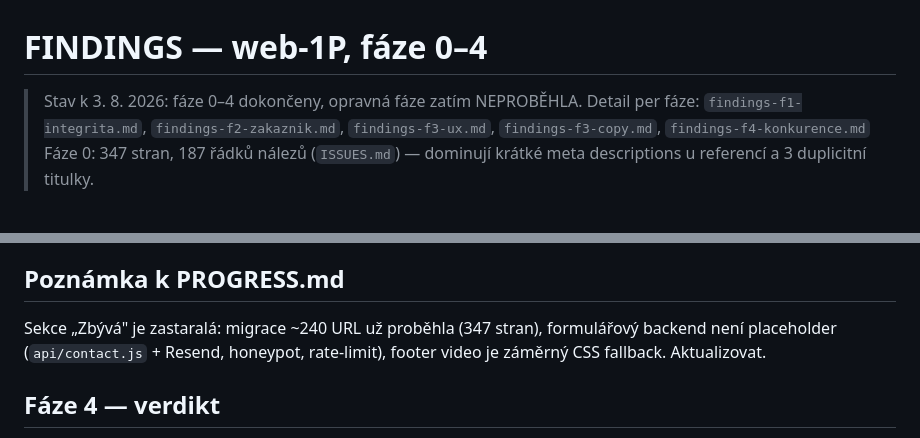
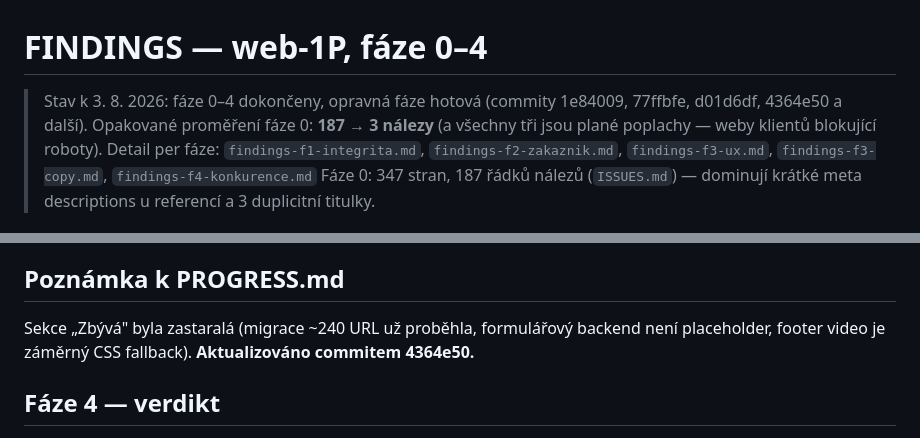
Before and after one commit to Prvni-pozice/1pweb26, a Markdown page: review/FINDINGS.md, 2 parts joined by grey strips. Drawn GitHub-style.

```diff
--- a/review/FINDINGS.md
+++ b/review/FINDINGS.md
@@ -1,6 +1,7 @@
 # FINDINGS — web-1P, fáze 0–4
 
-> Stav k 3. 8. 2026: fáze 0–4 dokončeny, opravná fáze zatím NEPROBĚHLA.
+> Stav k 3. 8. 2026: fáze 0–4 dokončeny, opravná fáze hotová (commity 1e84009, 77ffbfe, d01d6df, 4364e50 a další).
+> Opakované proměření fáze 0: **187 → 3 nálezy** (a všechny tři jsou plané poplachy — weby klientů blokující roboty).
 > Detail per fáze: `findings-f1-integrita.md`, `findings-f2-zakaznik.md`, `findings-f3-ux.md`, `findings-f3-copy.md`, `findings-f4-konkurence.md`
 > Fáze 0: 347 stran, 187 řádků nálezů (`ISSUES.md`) — dominují krátké meta descriptions u referencí a 3 duplicitní titulky.
 
@@ -53,7 +54,7 @@ Prázdná plocha na /ai-agenti/ (lazy-load bez placeholderu); hamburger nefunguj
 
 ## Poznámka k PROGRESS.md
 
-Sekce „Zbývá" je zastaralá: migrace ~240 URL už proběhla (347 stran), formulářový backend není placeholder (`api/contact.js` + Resend, honeypot, rate-limit), footer video je záměrný CSS fallback. Aktualizovat.
+Sekce „Zbývá" byla zastaralá (migrace ~240 URL už proběhla, formulářový backend není placeholder, footer video je záměrný CSS fallback). **Aktualizováno commitem 4364e50.**
 
 ## Fáze 4 — verdikt
 
```
Also changed, not shown: review/REVIEW_REPORT.md (+11 -1 lines).
